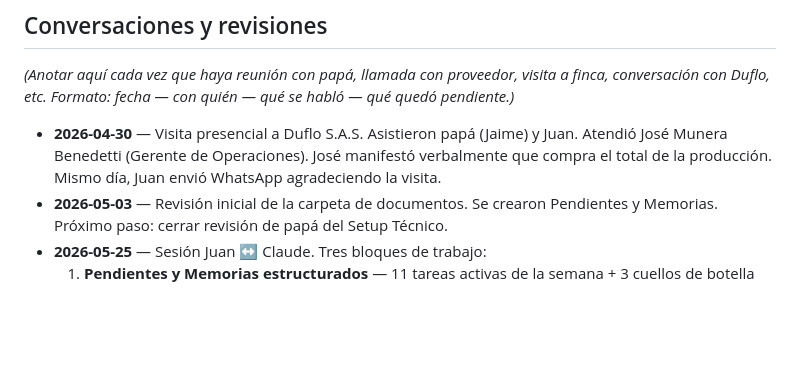
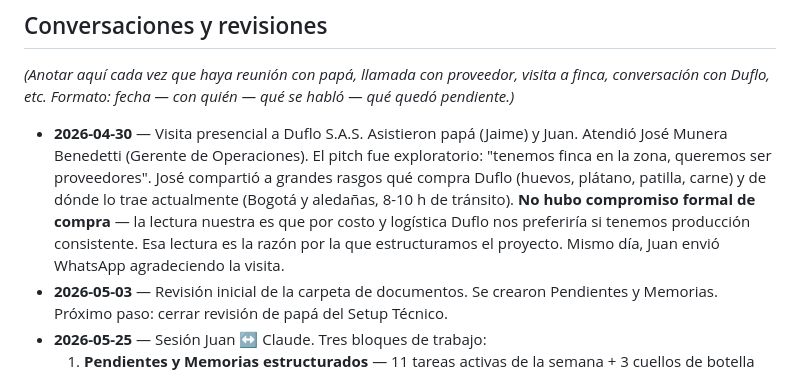
Before and after one commit to ZenderBox/Rubiales, a Markdown page: 00-core/00-Memorias/contexto-proyecto.md, the part around the change. Drawn GitHub-style; blank space fills up the shorter version.

```diff
--- a/00-core/00-Memorias/contexto-proyecto.md
+++ b/00-core/00-Memorias/contexto-proyecto.md
@@ -67,7 +67,7 @@ Registro de contexto, decisiones y aprendizajes. Útil para retomar el proyecto
 
 *(Anotar aquí cada vez que haya reunión con papá, llamada con proveedor, visita a finca, conversación con Duflo, etc. Formato: fecha — con quién — qué se habló — qué quedó pendiente.)*
 
-- **2026-04-30** — Visita presencial a Duflo S.A.S. Asistieron papá (Jaime) y Juan. Atendió José Munera Benedetti (Gerente de Operaciones). José manifestó verbalmente que compra el total de la producción. Mismo día, Juan envió WhatsApp agradeciendo la visita.
+- **2026-04-30** — Visita presencial a Duflo S.A.S. Asistieron papá (Jaime) y Juan. Atendió José Munera Benedetti (Gerente de Operaciones). El pitch fue exploratorio: "tenemos finca en la zona, queremos ser proveedores". José compartió a grandes rasgos qué compra Duflo (huevos, plátano, patilla, carne) y de dónde lo trae actualmente (Bogotá y aledañas, 8-10 h de tránsito). **No hubo compromiso formal de compra** — la lectura nuestra es que por costo y logística Duflo nos preferiría si tenemos producción consistente. Esa lectura es la razón por la que estructuramos el proyecto. Mismo día, Juan envió WhatsApp agradeciendo la visita.
 - **2026-05-03** — Revisión inicial de la carpeta de documentos. Se crearon Pendientes y Memorias. Próximo paso: cerrar revisión de papá del Setup Técnico.
 - **2026-05-25** — Sesión Juan ↔ Claude. Tres bloques de trabajo:
   1. **Pendientes y Memorias estructurados** — 11 tareas activas de la semana + 3 cuellos de botella identificados (Cormacarena, Banco Agrario, ICA Mosquera).
```
Also changed, not shown: 00-core/00-Memorias/contactos.md (+2 -2 lines), 05-comercial/duflo/correo-presentacion-2026-05-26.md (+9 -7 lines).
